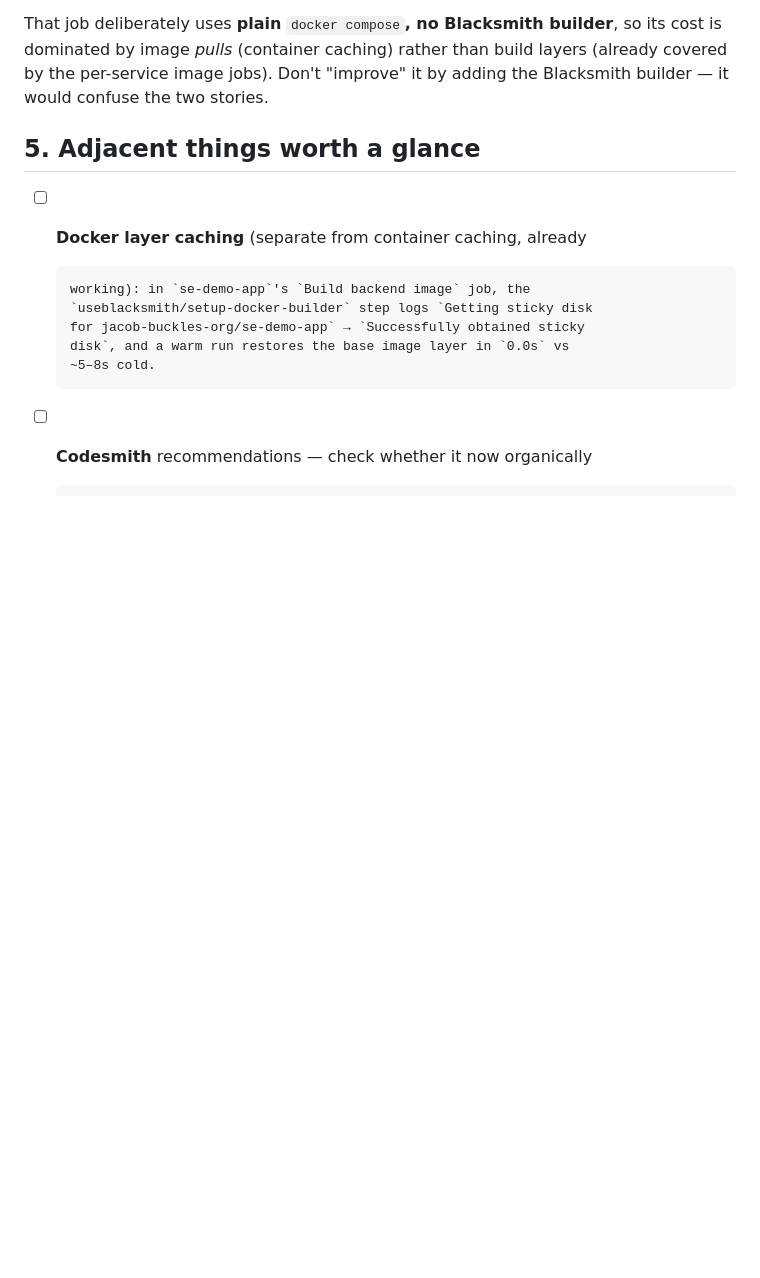
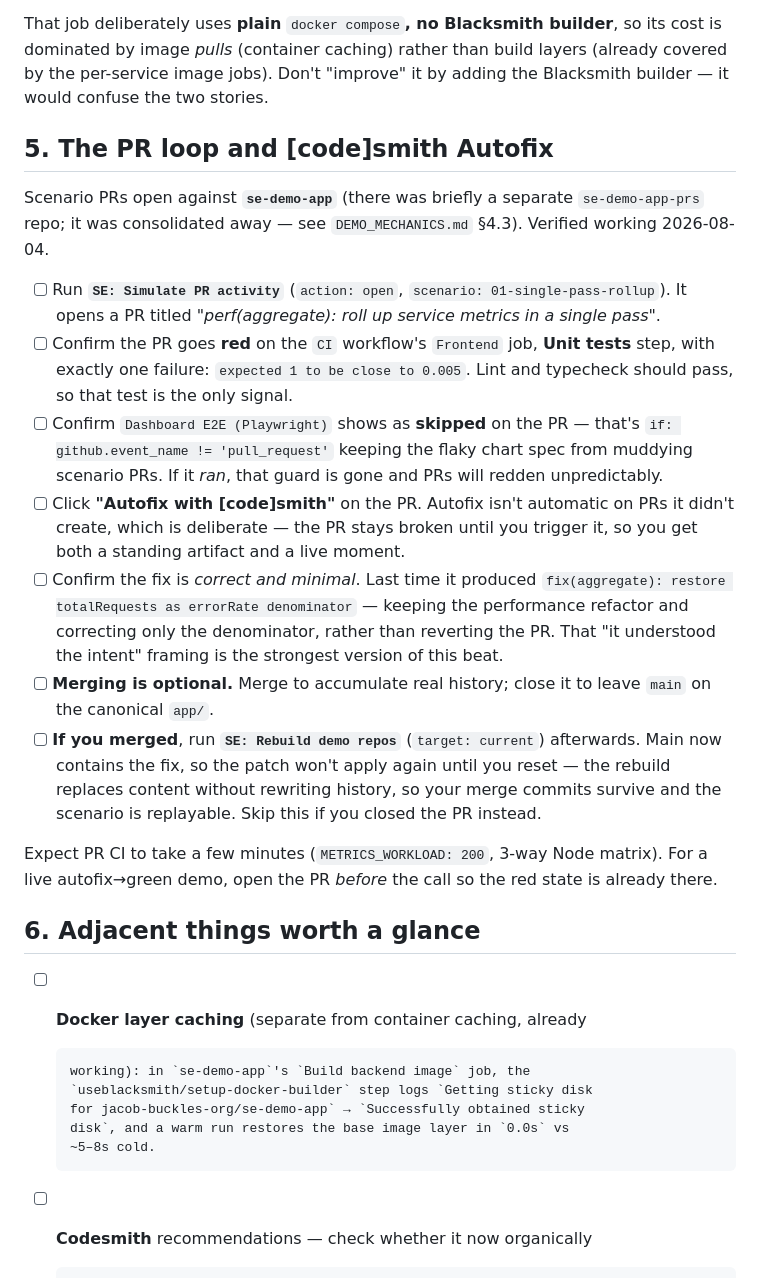
Before and after one commit to jacob-buckles-org/blacksmith-se-demo-base, a Markdown page: VERIFY.md, the part around the change. Drawn GitHub-style; blank space fills up the shorter version.

Commit message:
Add VERIFY.md section for the PR loop; consolidated design validated live
Verified the consolidated loop end to end on se-demo-app PR #1:
- CI red on the Frontend job's Unit tests step, exactly one failure
  (expected 1 to be close to 0.005), 1 failed | 20 passed
- Dashboard E2E (Playwright) correctly SKIPPED on the pull request, so the
  flaky chart spec can't muddy scenario PRs
- Docker and Backend integration both green

se-demo-app-prs deleted. Down to two repos: se-demo-app (everything) and
se-demo-app-unmigrated (migration wizard UI).

Co-Authored-By: Claude Sonnet 5 <noreply@anthropic.com>

````diff
--- a/VERIFY.md
+++ b/VERIFY.md
@@ -224,7 +224,45 @@ rather than build layers (already covered by the per-service image jobs).
 Don't "improve" it by adding the Blacksmith builder — it would confuse the
 two stories.
 
-## 5. Adjacent things worth a glance
+## 5. The PR loop and [code]smith Autofix
+
+Scenario PRs open against **`se-demo-app`** (there was briefly a separate
+`se-demo-app-prs` repo; it was consolidated away — see `DEMO_MECHANICS.md`
+§4.3). Verified working 2026-08-04.
+
+- [ ] Run **`SE: Simulate PR activity`** (`action: open`,
+      `scenario: 01-single-pass-rollup`). It opens a PR titled
+      *"perf(aggregate): roll up service metrics in a single pass"*.
+- [ ] Confirm the PR goes **red** on the `CI` workflow's `Frontend` job,
+      **Unit tests** step, with exactly one failure:
+      `expected 1 to be close to 0.005`. Lint and typecheck should pass, so
+      that test is the only signal.
+- [ ] Confirm `Dashboard E2E (Playwright)` shows as **skipped** on the PR —
+      that's `if: github.event_name != 'pull_request'` keeping the flaky
+      chart spec from muddying scenario PRs. If it *ran*, that guard is gone
+      and PRs will redden unpredictably.
+- [ ] Click **"Autofix with [code]smith"** on the PR. Autofix isn't automatic
+      on PRs it didn't create, which is deliberate — the PR stays broken
+      until you trigger it, so you get both a standing artifact and a live
+      moment.
+- [ ] Confirm the fix is *correct and minimal*. Last time it produced
+      `fix(aggregate): restore totalRequests as errorRate denominator` —
+      keeping the performance refactor and correcting only the denominator,
+      rather than reverting the PR. That "it understood the intent" framing
+      is the strongest version of this beat.
+- [ ] **Merging is optional.** Merge to accumulate real history; close it to
+      leave `main` on the canonical `app/`.
+- [ ] **If you merged**, run **`SE: Rebuild demo repos`** (`target: current`)
+      afterwards. Main now contains the fix, so the patch won't apply again
+      until you reset — the rebuild replaces content without rewriting
+      history, so your merge commits survive and the scenario is replayable.
+      Skip this if you closed the PR instead.
+
+Expect PR CI to take a few minutes (`METRICS_WORKLOAD: 200`, 3-way Node
+matrix). For a live autofix→green demo, open the PR *before* the call so the
+red state is already there.
+
+## 6. Adjacent things worth a glance
 
 - [ ] **Docker layer caching** (separate from container caching, already
   ```
````
